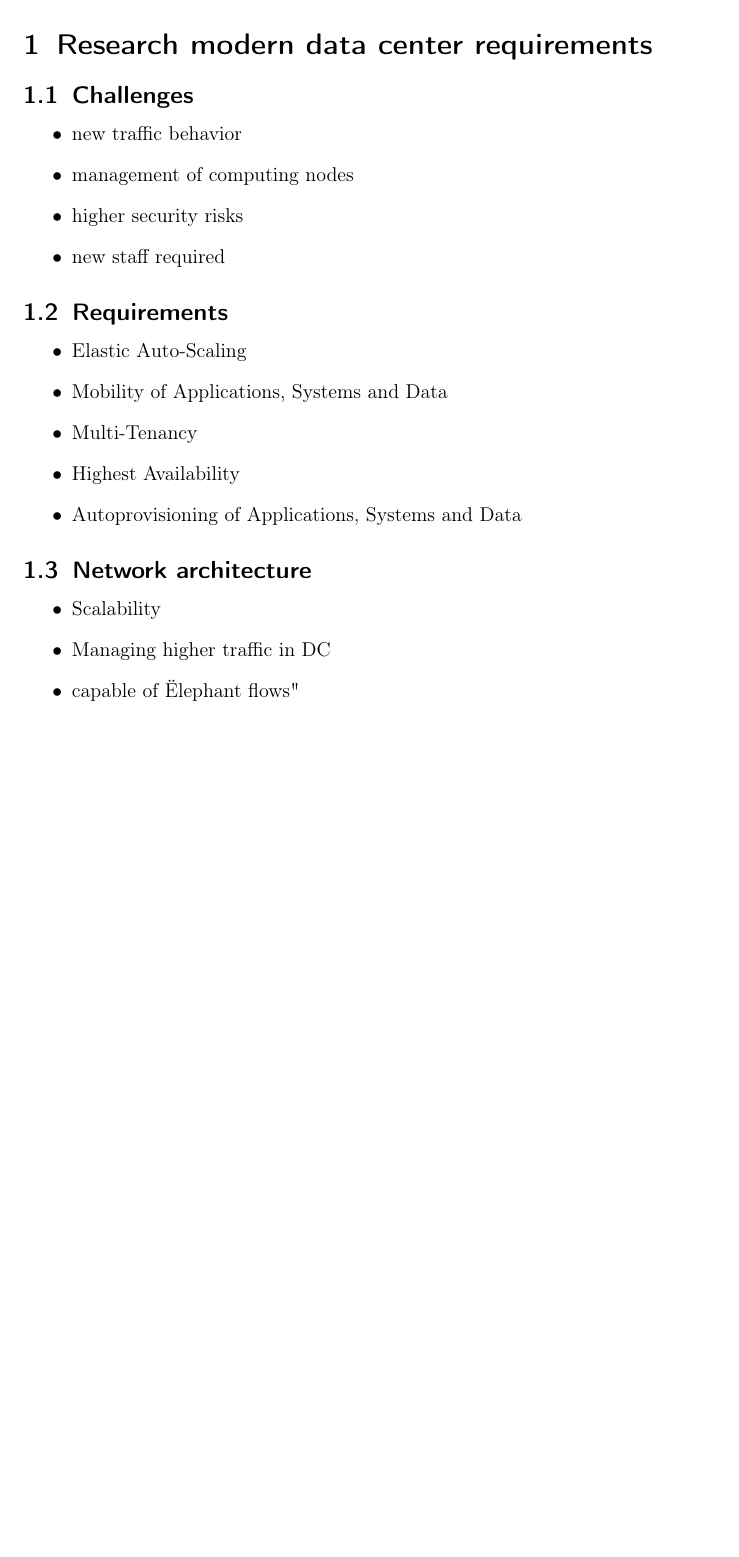
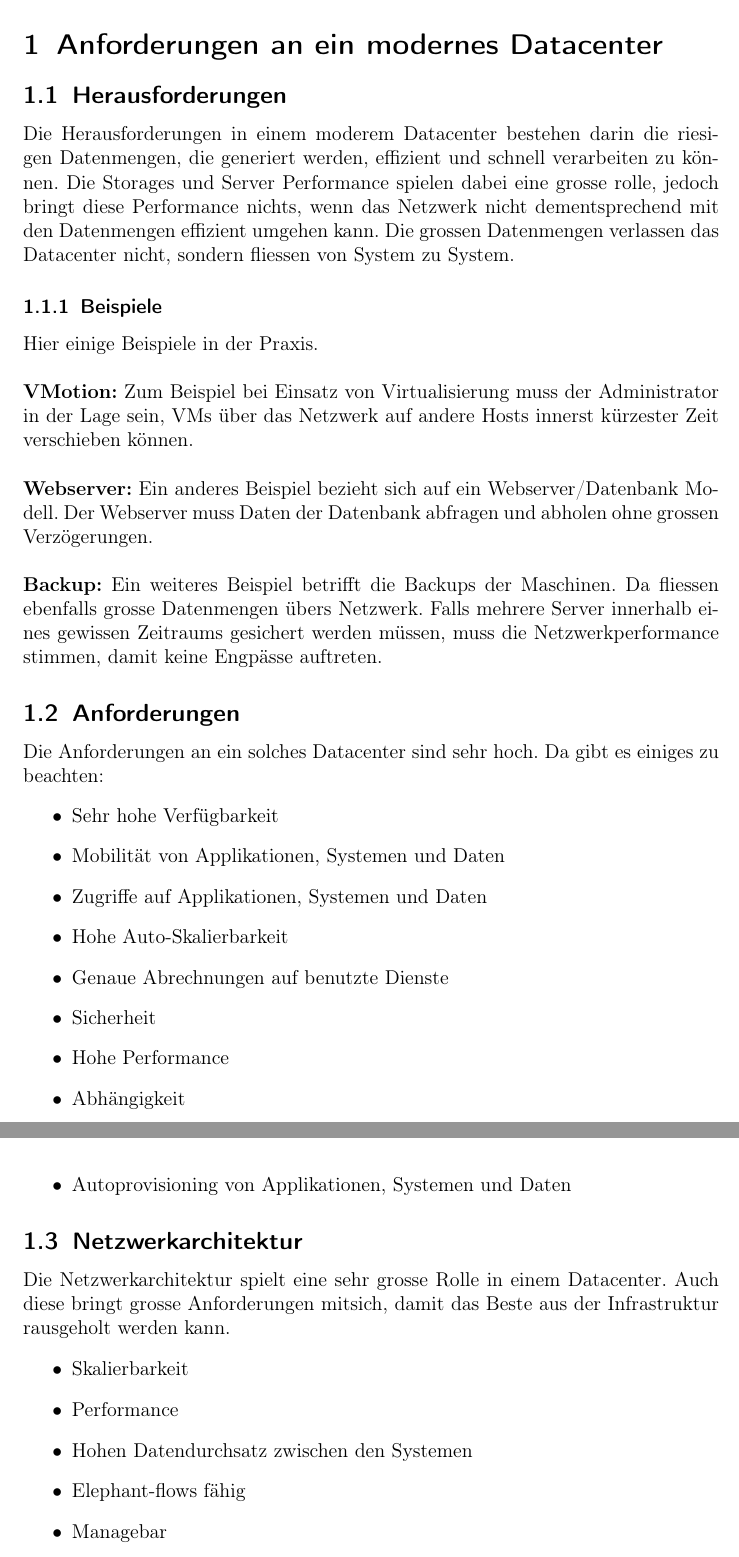
Before and after one commit to develmusa/CldInf-Labs, a LaTeX document (Lab07/Lab07_GiorgioVincenti&SamuelKrieg.tex): part of page 3 of 7 before the commit and two parts of pages 3 and 4 of 7 after it, the two joined at a grey line, cut at the place of the change, the shorter picture padded with empty space. Compiled offline with pdfLaTeX.

Commit message:
Anpassung Kapitel 1

```diff
--- a/Lab07/Lab07_GiorgioVincenti&SamuelKrieg.tex
+++ b/Lab07/Lab07_GiorgioVincenti&SamuelKrieg.tex
@@ -52,29 +52,41 @@
 \tableofcontents
 \newpage
 
-\section{Research modern data center requirements}
-\subsection{Challenges}
+\section{Anforderungen an ein modernes Datacenter}
+\subsection{Herausforderungen}
+Die Herausforderungen in einem moderem Datacenter bestehen darin die riesigen Datenmengen, die generiert werden, effizient und schnell verarbeiten zu können. Die Storages und Server Performance spielen dabei eine grosse rolle, jedoch bringt diese Performance nichts, wenn das Netzwerk nicht dementsprechend mit den Datenmengen effizient umgehen kann. Die grossen Datenmengen verlassen das Datacenter nicht, sondern fliessen von System zu System.
+
+\subsubsection{Beispiele}
+Hier einige Beispiele in der Praxis. \\
+
+\noindent \textbf{VMotion:} Zum Beispiel bei Einsatz von Virtualisierung muss der Administrator in der Lage sein, VMs über das Netzwerk auf andere Hosts innerst kürzester Zeit verschieben können. \\
+
+\noindent \textbf{Webserver:} Ein anderes Beispiel bezieht sich auf ein Webserver/Datenbank Modell. Der Webserver muss Daten der Datenbank abfragen und abholen ohne grossen Verzögerungen.\\
+
+\noindent \textbf{Backup:} Ein weiteres Beispiel betrifft die Backups der Maschinen. Da fliessen ebenfalls grosse Datenmengen übers Netzwerk. Falls mehrere Server innerhalb eines gewissen Zeitraums gesichert werden müssen, muss die Netzwerkperformance stimmen, damit keine Engpässe auftreten.
+
+\subsection{Anforderungen}
+Die Anforderungen an ein solches Datacenter sind sehr hoch. Da gibt es einiges zu beachten:
 \begin{itemize}
-\item new traffic behavior
-\item management of computing nodes
-\item higher security risks
-\item new staff required
+\item Sehr hohe Verfügbarkeit
+\item Mobilität von Applikationen, Systemen und Daten
+\item Zugriffe auf Applikationen, Systemen und Daten
+\item Hohe Auto-Skalierbarkeit
+\item Genaue Abrechnungen auf benutzte Dienste
+\item Sicherheit
+\item Hohe Performance
+\item Abhängigkeit
+\item Autoprovisioning von Applikationen, Systemen und Daten
 \end{itemize}
 
-\subsection{Requirements}
+\subsection{Netzwerkarchitektur}
+Die Netzwerkarchitektur spielt eine sehr grosse Rolle in einem Datacenter. Auch diese bringt grosse Anforderungen mitsich, damit das Beste aus der Infrastruktur rausgeholt werden kann.
 \begin{itemize}
-\item Elastic Auto-Scaling
-\item Mobility of Applications, Systems and Data
-\item Multi-Tenancy
-\item Highest Availability
-\item Autoprovisioning of Applications, Systems and Data
-\end{itemize}
-
-\subsection{Network architecture}
-\begin{itemize}
-\item Scalability
-\item Managing higher traffic in DC
-\item capable of "Elephant flows"
+\item Skalierbarkeit
+\item Performance
+\item Hohen Datendurchsatz zwischen den Systemen
+\item Elephant-flows fähig
+\item Managebar
 \end{itemize}
 
 \section{Trill}
```
Also changed, not shown: Lab07/Lab07_GiorgioVincenti&SamuelKrieg.tex (19 more changed lines).
